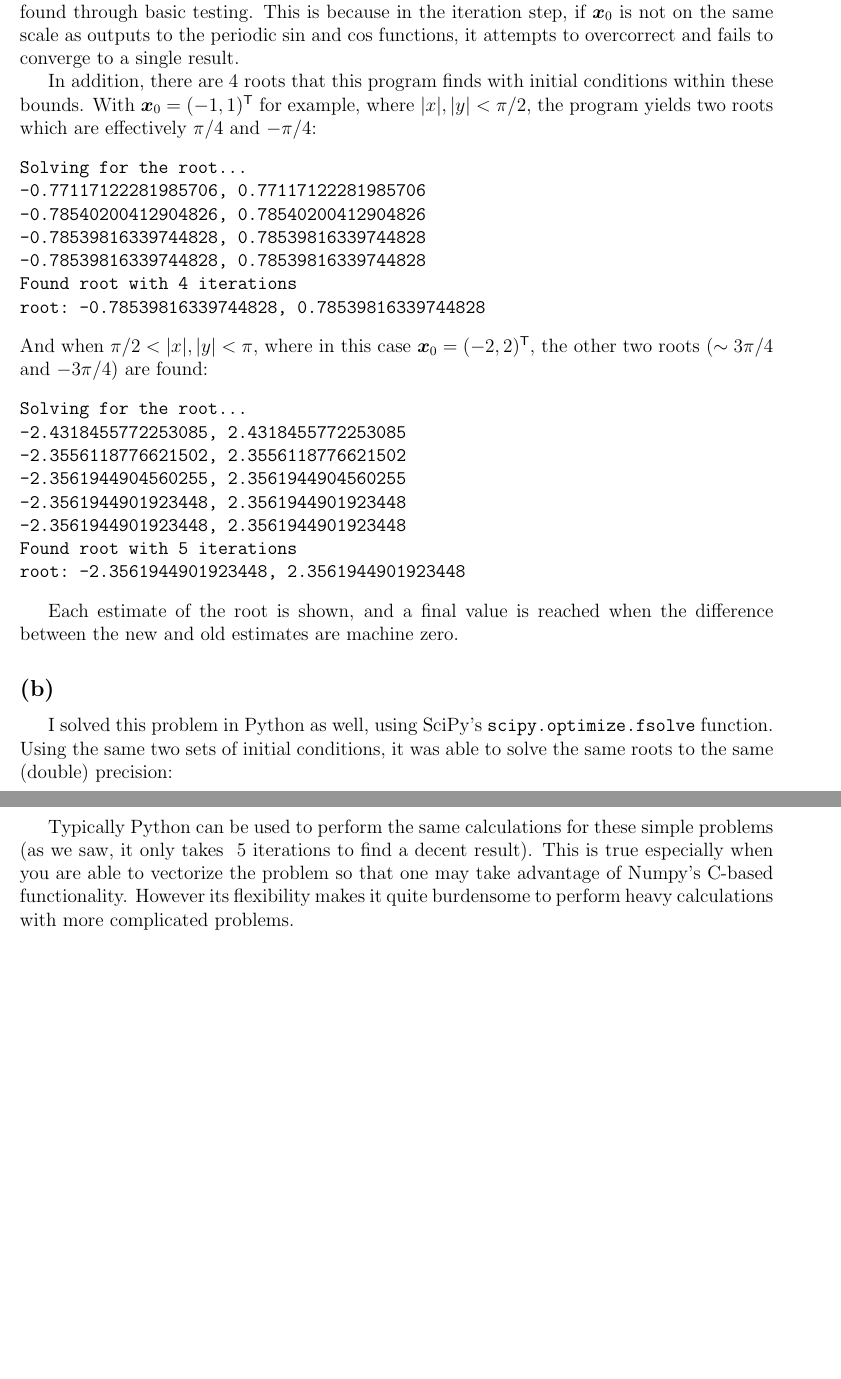
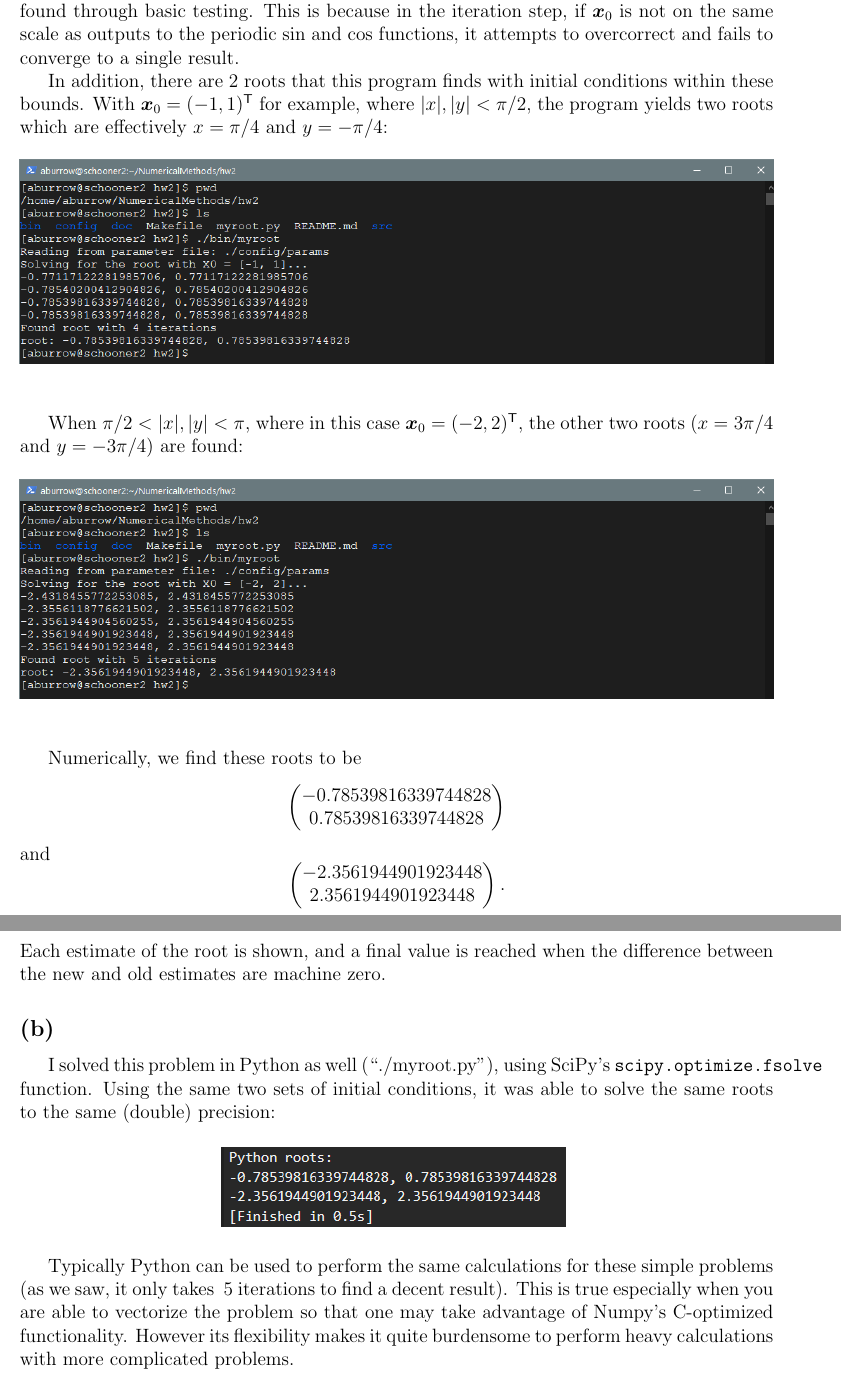
Before and after one commit to anthonyburrow/NumericalMethods, a LaTeX problem sheet (hw2/doc/results.tex): two parts of pages 2 and 3 of 3, joined at a grey line, cut so that both start at the same text, the shorter picture padded with empty space. Compiled offline with pdfLaTeX.

Commit message:
more work on description

```diff
--- a/hw2/doc/results.tex
+++ b/hw2/doc/results.tex
@@ -8,6 +8,7 @@
 \usepackage{amsmath, amssymb}
 
 \usepackage{graphicx}
+\usepackage{float}
 \graphicspath{{./figs/}}
 
 \begin{document}
@@ -109,39 +110,50 @@ basic testing. This is because in the iteration step, if $\boldsymbol{x}_0$ is
 not on the same scale as outputs to the periodic $\sin$ and $\cos$ functions,
 it attempts to overcorrect and fails to converge to a single result.
 
-In addition, there are 4 roots that this program finds with initial conditions
+In addition, there are 2 roots that this program finds with initial conditions
 within these bounds. With $\boldsymbol{x}_0 = (-1, 1)^\mathsf{T}$ for example,
 where $|x|, |y| < \pi / 2$, the program yields two roots which are effectively
-$\pi/4$ and $-\pi/4$:
-\begin{verbatim}
-Solving for the root...
--0.77117122281985706, 0.77117122281985706
--0.78540200412904826, 0.78540200412904826
--0.78539816339744828, 0.78539816339744828
--0.78539816339744828, 0.78539816339744828
-Found root with 4 iterations
-root: -0.78539816339744828, 0.78539816339744828
-\end{verbatim}
-And when $\pi / 2 < |x|, |y| < \pi$, where in this case $\boldsymbol{x}_0 =
-(-2, 2)^\mathsf{T}$, the other two roots ($\sim 3\pi/4$ and $-3\pi/4$) are
+$x=\pi/4$ and $y=-\pi/4$:
+\begin{figure}[H]
+    \centering
+    \includegraphics[width=1.0\textwidth]{root1}
+    \label{fig:root1}
+\end{figure}
+When $\pi / 2 < |x|, |y| < \pi$, where in this case $\boldsymbol{x}_0 =
+(-2, 2)^\mathsf{T}$, the other two roots ($x=3\pi/4$ and $y=-3\pi/4$) are
 found:
-\begin{verbatim}
-Solving for the root...
--2.4318455772253085, 2.4318455772253085
--2.3556118776621502, 2.3556118776621502
--2.3561944904560255, 2.3561944904560255
--2.3561944901923448, 2.3561944901923448
--2.3561944901923448, 2.3561944901923448
-Found root with 5 iterations
-root: -2.3561944901923448, 2.3561944901923448
-\end{verbatim}
+\begin{figure}[H]
+    \centering
+    \includegraphics[width=1.0\textwidth]{root2}
+    \label{fig:root2}
+\end{figure}
 
+Numerically, we find these roots to be
+$$
+\begin{aligned}
+\begin{pmatrix}
+-0.78539816339744828 \\ 0.78539816339744828
+\end{pmatrix}
+\end{aligned}
+$$
+and
+$$
+\begin{aligned}
+\begin{pmatrix}
+-2.3561944901923448 \\ 2.3561944901923448
+\end{pmatrix}.
+\end{aligned}
+$$
 Each estimate of the root is shown, and a final value is reached when the
 difference between the new and old estimates are machine zero.
 
 \subsection*{(b)}
 
-I solved this problem in Python as well, using SciPy's
+I solved this problem in Python as well (``./myroot.py''), using SciPy's
 \texttt{scipy.optimize.fsolve} function. Using the same two sets of initial
 conditions, it was able to solve the same roots to the same (double) precision:
-\begin{verbatim}
+\begin{figure}[H]
+    \centering
+    \includegraphics[scale=0.6]{python}
+    \label{fig:python}
+\end{figure}
@@ -152,8 +161,8 @@ conditions, it was able to solve the same roots to the same (double) precision:
 Typically Python can be used to perform the same calculations for these simple
 problems (as we saw, it only takes ~5 iterations to find a decent result). This
 is true especially when you are able to vectorize the problem so that one may
-take advantage of Numpy's C-based functionality. However its flexibility makes
-it quite burdensome to perform heavy calculations with more complicated
+take advantage of Numpy's C-optimized functionality. However its flexibility
+makes it quite burdensome to perform heavy calculations with more complicated
 problems.
 
 \end{document}
```
Also changed, not shown: hw2/README.md, hw2/doc/figs/python.png (added), hw2/doc/figs/root1.png (added), hw2/doc/figs/root2.png (added), hw2/doc/results.pdf, hw2/doc/results.tex (5 more changed lines), 1 other file.
